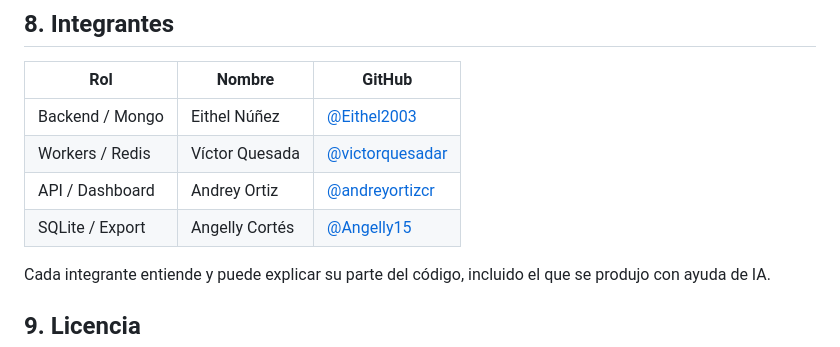
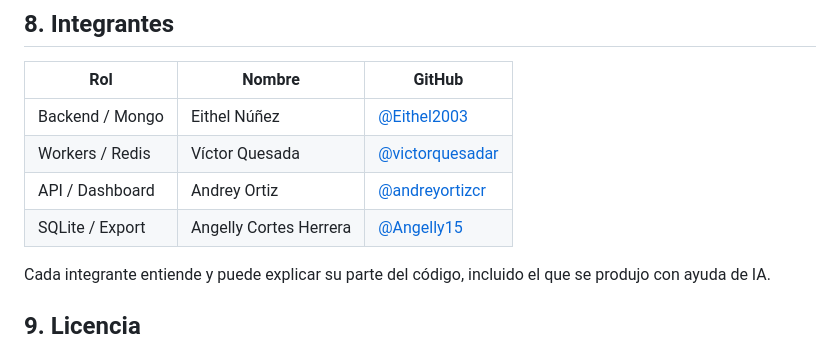
Before and after one commit to victorquesadar/auditalog, a Markdown page: README.md, the part around the change. GitHub-like rendering.

```diff
--- a/README.md
+++ b/README.md
@@ -112,7 +112,7 @@ Python 3.11 · FastAPI · Redis 7 · MongoDB 7 (Atlas, cluster AWS Oregon) · SQ
 | Backend / Mongo | Eithel Núñez | [@Eithel2003](https://github.com/Eithel2003) |
 | Workers / Redis | Víctor Quesada | [@victorquesadar](https://github.com/victorquesadar) |
 | API / Dashboard | Andrey Ortiz | [@andreyortizcr](https://github.com/andreyortizcr) |
-| SQLite / Export | Angelly Cortés | [@Angelly15](https://github.com/Angelly15) |
+| SQLite / Export | Angelly Cortes Herrera| [@Angelly15](https://github.com/Angelly15) |
 
 Cada integrante entiende y puede explicar su parte del código, incluido el que se produjo con ayuda de IA.
 
```
